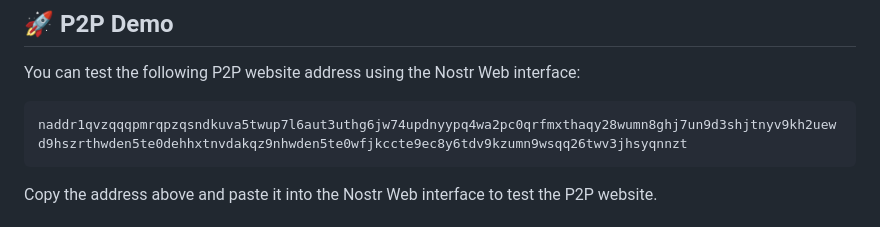
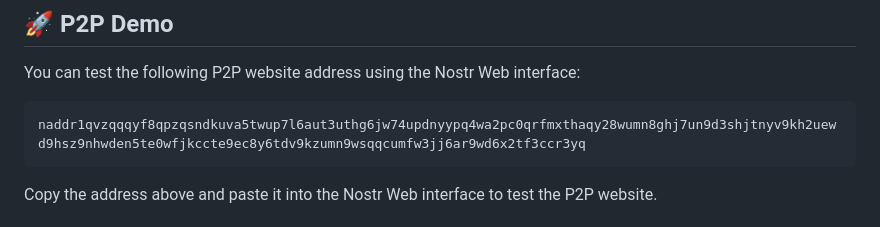
Before and after one commit to zoreu/nostrweb, a Markdown page: README.md, the part around the change. Drawn GitHub-style.

````diff
--- a/README.md
+++ b/README.md
@@ -17,7 +17,7 @@ The interface allows you to test and access **P2P website addresses on the Nostr
 You can test the following P2P website address using the Nostr Web interface:
 
 ```text
-naddr1qvzqqqpmrqpzqsndkuva5twup7l6aut3uthg6jw74updnyypq4wa2pc0qrfmxthaqy28wumn8ghj7un9d3shjtnyv9kh2uewd9hszrthwden5te0dehhxtnvdakqz9nhwden5te0wfjkccte9ec8y6tdv9kzumn9wsqq26twv3jhsyqnnzt
+naddr1qvzqqqyf8qpzqsndkuva5twup7l6aut3uthg6jw74updnyypq4wa2pc0qrfmxthaqy28wumn8ghj7un9d3shjtnyv9kh2uewd9hsz9nhwden5te0wfjkccte9ec8y6tdv9kzumn9wsqqcumfw3jj6ar9wd6x2tf3ccr3yq
 ```
 
 Copy the address above and paste it into the Nostr Web interface to test the P2P website.
````
